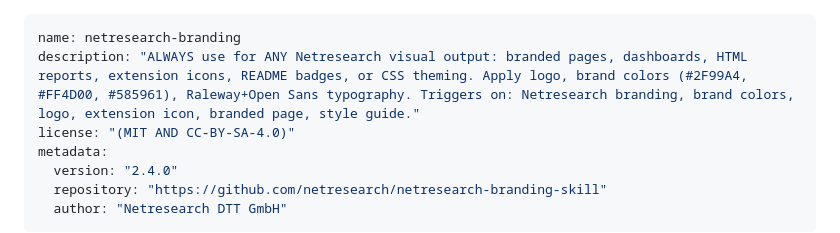
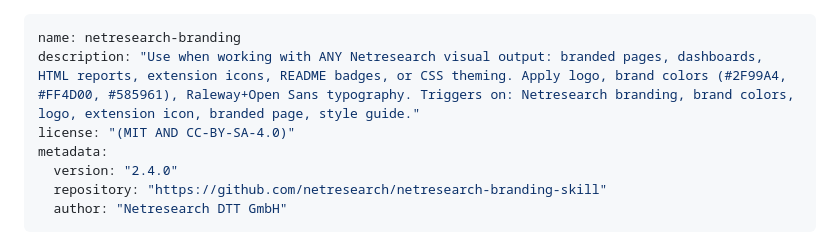
Before and after one commit to netresearch/netresearch-branding-skill, a Markdown page: skills/netresearch-branding/SKILL.md, the part around the change. Rendered like a GitHub page.

Commit message:
fix: description must start with 'Use when' per validator
Signed-off-by: Sebastian Mendel <info@sebastianmendel.de>

```diff
--- a/skills/netresearch-branding/SKILL.md
+++ b/skills/netresearch-branding/SKILL.md
@@ -1,6 +1,6 @@
 ---
 name: netresearch-branding
-description: "ALWAYS use for ANY Netresearch visual output: branded pages, dashboards, HTML reports, extension icons, README badges, or CSS theming. Apply logo, brand colors (#2F99A4, #FF4D00, #585961), Raleway+Open Sans typography. Triggers on: Netresearch branding, brand colors, logo, extension icon, branded page, style guide."
+description: "Use when working with ANY Netresearch visual output: branded pages, dashboards, HTML reports, extension icons, README badges, or CSS theming. Apply logo, brand colors (#2F99A4, #FF4D00, #585961), Raleway+Open Sans typography. Triggers on: Netresearch branding, brand colors, logo, extension icon, branded page, style guide."
 license: "(MIT AND CC-BY-SA-4.0)"
 metadata:
   version: "2.4.0"
```
